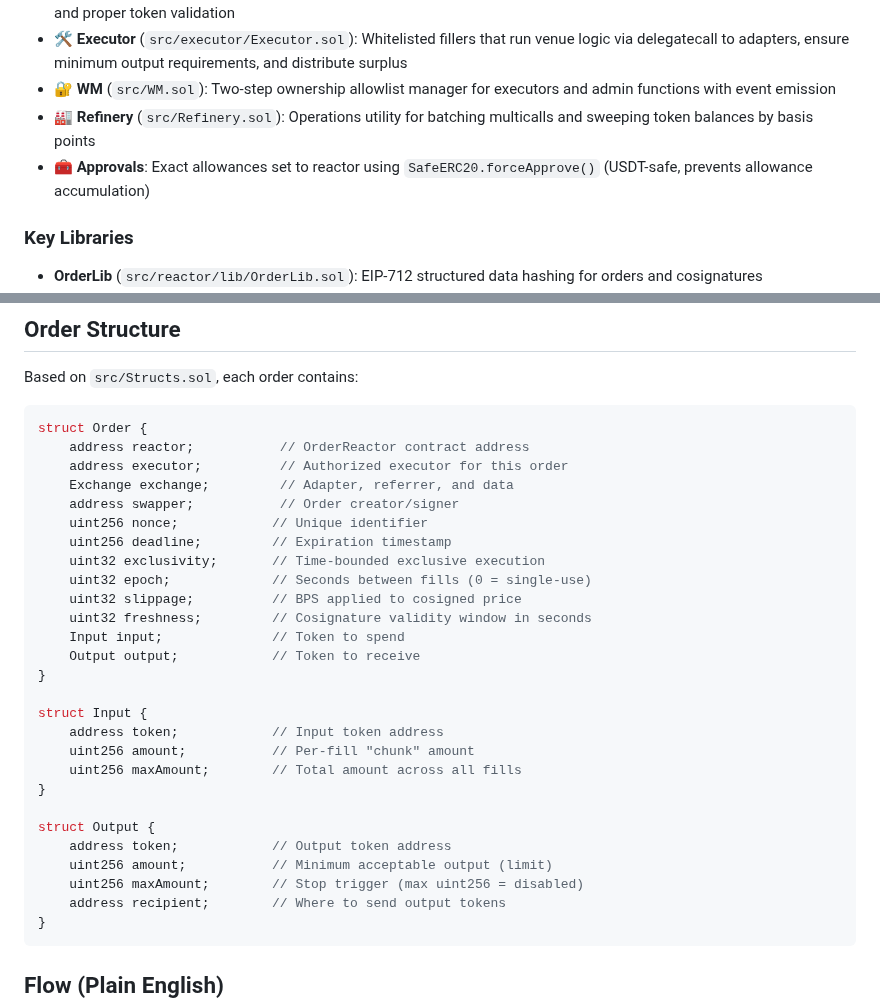
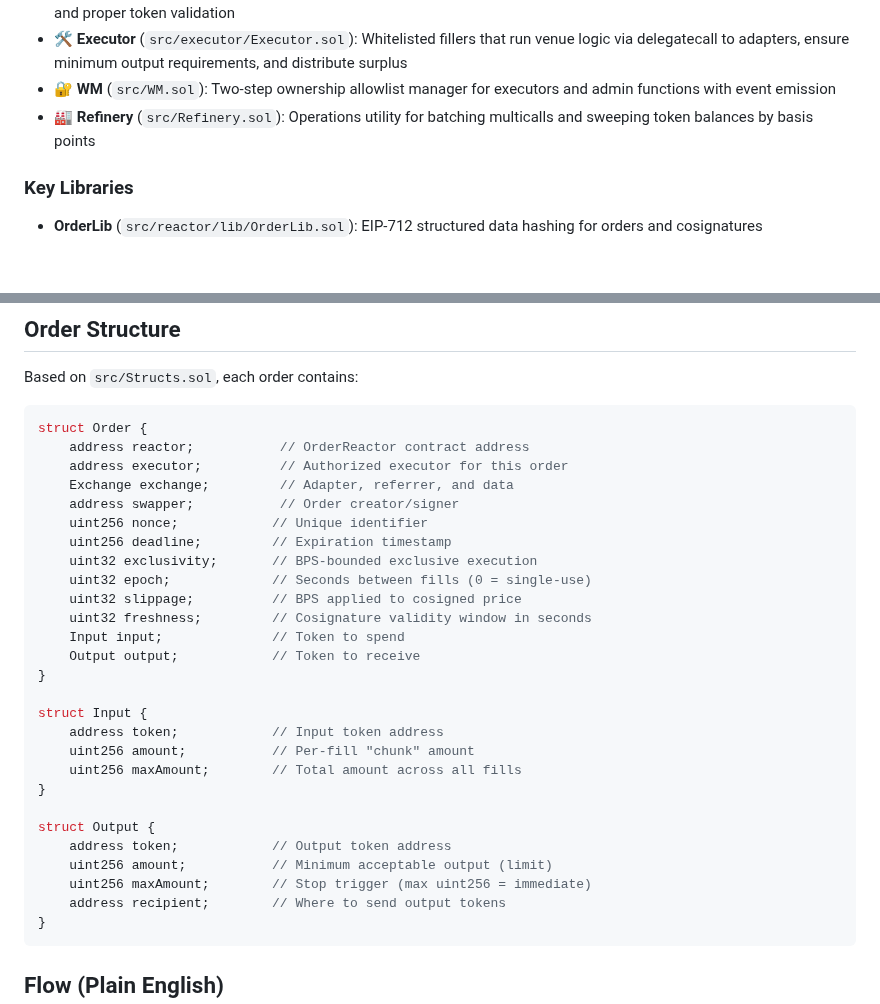
Before and after one commit to orbs-network/spot, a Markdown page: README.md, 2 parts joined by grey strips. GitHub-like rendering; blank space fills up the shorter version.

````diff
--- a/README.md
+++ b/README.md
@@ -34,7 +34,6 @@
 - 🛠️ **Executor** (`src/executor/Executor.sol`): Whitelisted fillers that run venue logic via delegatecall to adapters, ensure minimum output requirements, and distribute surplus
 - 🔐 **WM** (`src/WM.sol`): Two-step ownership allowlist manager for executors and admin functions with event emission
 - 🏭 **Refinery** (`src/Refinery.sol`): Operations utility for batching multicalls and sweeping token balances by basis points
-- 🧰 **Approvals**: Exact allowances set to reactor using `SafeERC20.forceApprove()` (USDT-safe, prevents allowance accumulation)
 
 ### Key Libraries
 
@@ -60,7 +59,7 @@ struct Order {
     address swapper;           // Order creator/signer
     uint256 nonce;            // Unique identifier
     uint256 deadline;         // Expiration timestamp
-    uint32 exclusivity;       // Time-bounded exclusive execution
+    uint32 exclusivity;       // BPS-bounded exclusive execution
     uint32 epoch;             // Seconds between fills (0 = single-use)
     uint32 slippage;          // BPS applied to cosigned price
     uint32 freshness;         // Cosignature validity window in seconds
@@ -77,7 +76,7 @@ struct Input {
 struct Output {
     address token;            // Output token address
     uint256 amount;           // Minimum acceptable output (limit)
-    uint256 maxAmount;        // Stop trigger (max uint256 = disabled)
+    uint256 maxAmount;        // Stop trigger (max uint256 = immediate)
     address recipient;        // Where to send output tokens
 }
 ```
````
